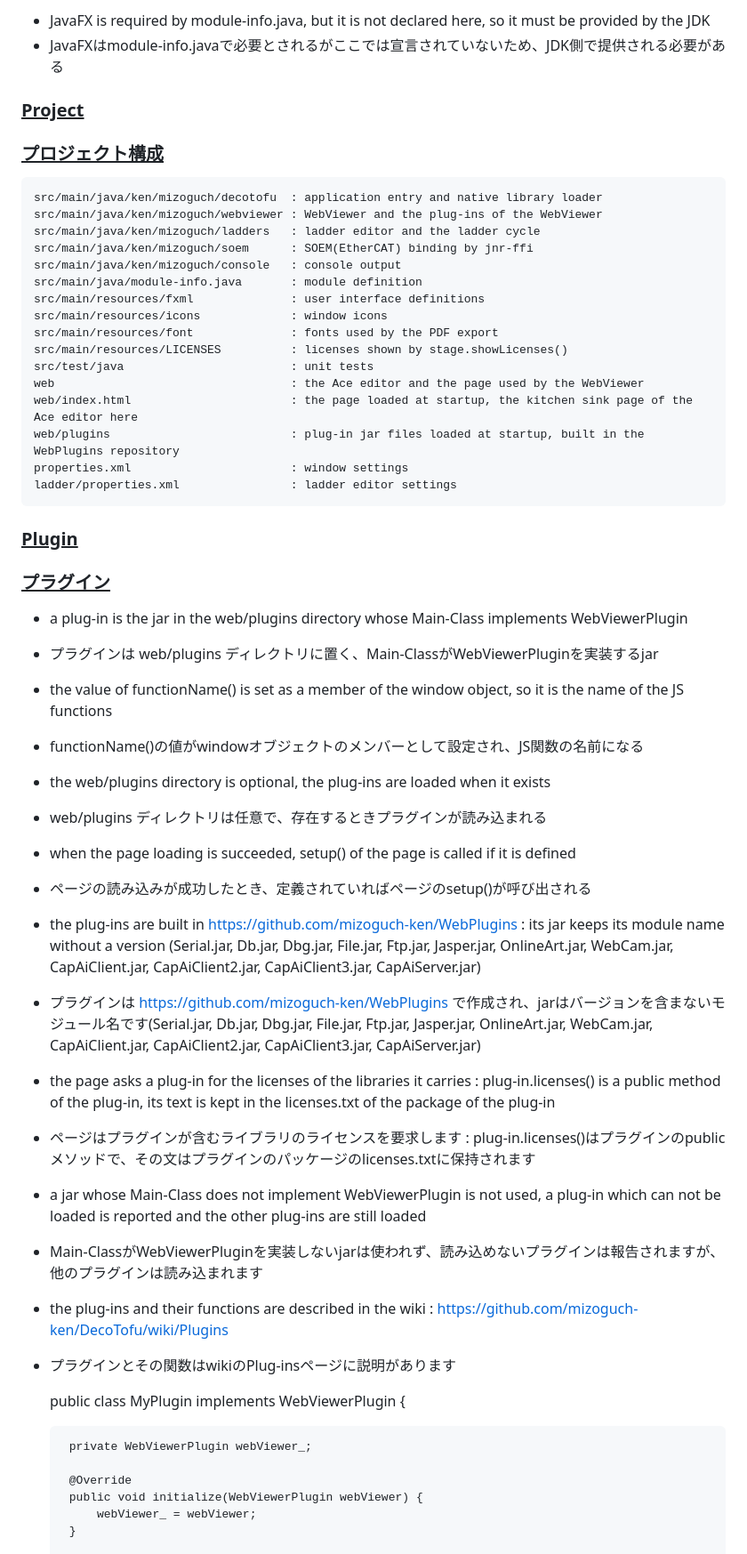
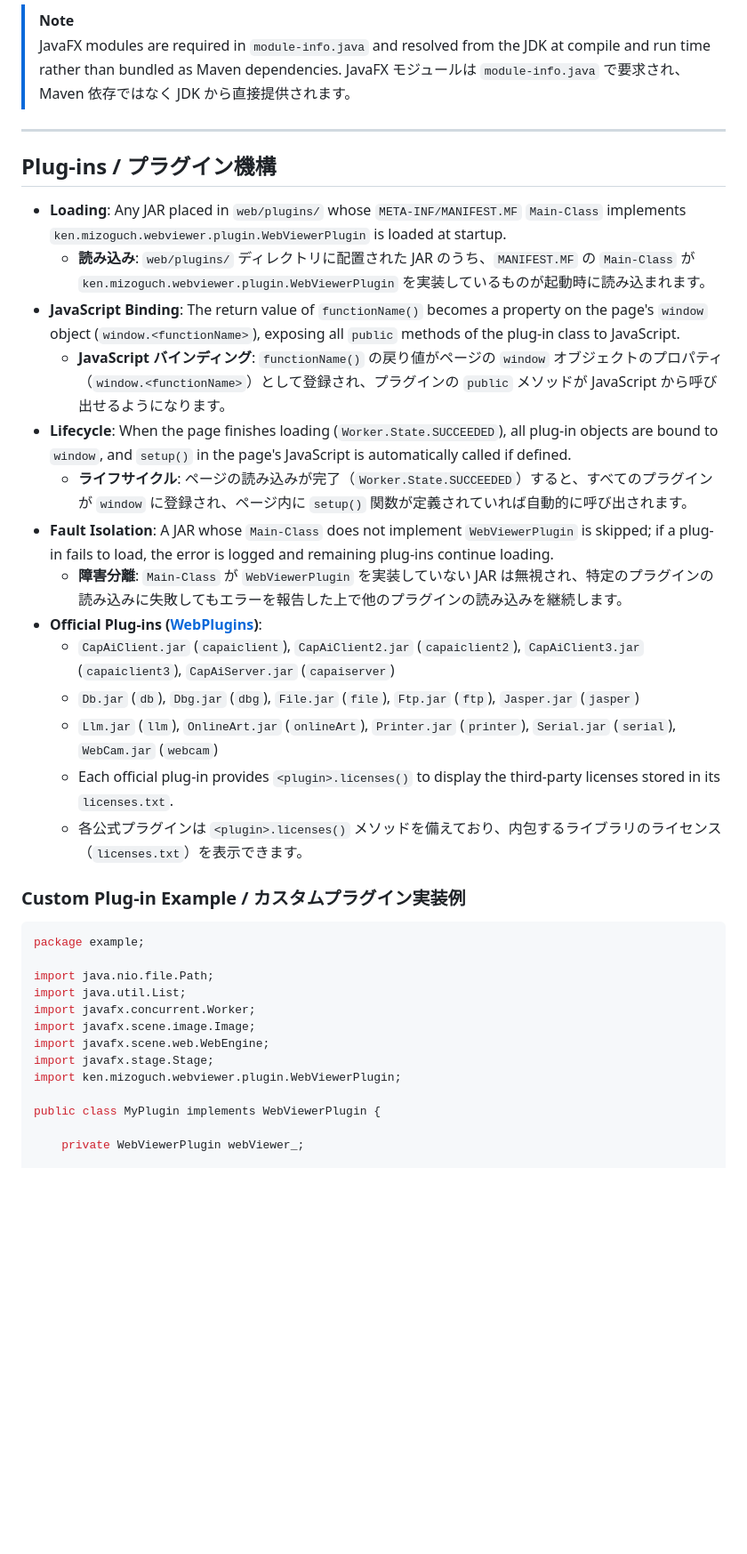
Before and after one commit to mizoguch-ken/DecoTofu, a Markdown page: README.md, the part around one of its changes. Shown at 89% size. Rendered like a GitHub page; blank space fills up the shorter version.

Commit message:
Rewrite README.md with complete bilingual documentation and updated plug-in list

````diff
--- a/README.md
+++ b/README.md
@@ -100,54 +133,41 @@
 
- * JavaFX is required by module-info.java, but it is not declared here, so it must be provided by the JDK
- * JavaFXはmodule-info.javaで必要とされるがここでは宣言されていないため、JDK側で提供される必要がある
-### <u>Project</u>
+> [!NOTE]
+> JavaFX modules are required in `module-info.java` and resolved from the JDK at compile and run time rather than bundled as Maven dependencies.
+> JavaFX モジュールは `module-info.java` で要求され、Maven 依存ではなく JDK から直接提供されます。
 
-### <u>プロジェクト構成</u>
+---
 
-    src/main/java/ken/mizoguch/decotofu  : application entry and native library loader
-    src/main/java/ken/mizoguch/webviewer : WebViewer and the plug-ins of the WebViewer
-    src/main/java/ken/mizoguch/ladders   : ladder editor and the ladder cycle
-    src/main/java/ken/mizoguch/soem      : SOEM(EtherCAT) binding by jnr-ffi
-    src/main/java/ken/mizoguch/console   : console output
-    src/main/java/module-info.java       : module definition
-    src/main/resources/fxml              : user interface definitions
-    src/main/resources/icons             : window icons
-    src/main/resources/font              : fonts used by the PDF export
-    src/main/resources/LICENSES          : licenses shown by stage.showLicenses()
-    src/test/java                        : unit tests
-    web                                  : the Ace editor and the page used by the WebViewer
-    web/index.html                       : the page loaded at startup, the kitchen sink page of the Ace editor here
-    web/plugins                          : plug-in jar files loaded at startup, built in the WebPlugins repository
-    properties.xml                       : window settings
-    ladder/properties.xml                : ladder editor settings
+## Plug-ins / プラグイン機構
 
-### <u>Plugin</u>
+* **Loading**: Any JAR placed in `web/plugins/` whose `META-INF/MANIFEST.MF` `Main-Class` implements `ken.mizoguch.webviewer.plugin.WebViewerPlugin` is loaded at startup.
+  * **読み込み**: `web/plugins/` ディレクトリに配置された JAR のうち、`MANIFEST.MF` の `Main-Class` が `ken.mizoguch.webviewer.plugin.WebViewerPlugin` を実装しているものが起動時に読み込まれます。
+* **JavaScript Binding**: The return value of `functionName()` becomes a property on the page's `window` object (`window.<functionName>`), exposing all `public` methods of the plug-in class to JavaScript.
+  * **JavaScript バインディング**: `functionName()` の戻り値がページの `window` オブジェクトのプロパティ（`window.<functionName>`）として登録され、プラグインの `public` メソッドが JavaScript から呼び出せるようになります。
+* **Lifecycle**: When the page finishes loading (`Worker.State.SUCCEEDED`), all plug-in objects are bound to `window`, and `setup()` in the page's JavaScript is automatically called if defined.
+  * **ライフサイクル**: ページの読み込みが完了（`Worker.State.SUCCEEDED`）すると、すべてのプラグインが `window` に登録され、ページ内に `setup()` 関数が定義されていれば自動的に呼び出されます。
+* **Fault Isolation**: A JAR whose `Main-Class` does not implement `WebViewerPlugin` is skipped; if a plug-in fails to load, the error is logged and remaining plug-ins continue loading.
+  * **障害分離**: `Main-Class` が `WebViewerPlugin` を実装していない JAR は無視され、特定のプラグインの読み込みに失敗してもエラーを報告した上で他のプラグインの読み込みを継続します。
+* **Official Plug-ins ([WebPlugins](https://github.com/mizoguch-ken/WebPlugins))**:
+  * `CapAiClient.jar` (`capaiclient`), `CapAiClient2.jar` (`capaiclient2`), `CapAiClient3.jar` (`capaiclient3`), `CapAiServer.jar` (`capaiserver`)
+  * `Db.jar` (`db`), `Dbg.jar` (`dbg`), `File.jar` (`file`), `Ftp.jar` (`ftp`), `Jasper.jar` (`jasper`)
+  * `Llm.jar` (`llm`), `OnlineArt.jar` (`onlineArt`), `Printer.jar` (`printer`), `Serial.jar` (`serial`), `WebCam.jar` (`webcam`)
+  * Each official plug-in provides `<plugin>.licenses()` to display the third-party licenses stored in its `licenses.txt`.
+  * 各公式プラグインは `<plugin>.licenses()` メソッドを備えており、内包するライブラリのライセンス（`licenses.txt`）を表示できます。
 
-### <u>プラグイン</u>
+### Custom Plug-in Example / カスタムプラグイン実装例
 
- * a plug-in is the jar in the web/plugins directory whose Main-Class implements WebViewerPlugin
- * プラグインは web/plugins ディレクトリに置く、Main-ClassがWebViewerPluginを実装するjar
- * the value of functionName() is set as a member of the window object, so it is the name of the JS functions
- * functionName()の値がwindowオブジェクトのメンバーとして設定され、JS関数の名前になる
- * the web/plugins directory is optional, the plug-ins are loaded when it exists
- * web/plugins ディレクトリは任意で、存在するときプラグインが読み込まれる
- * when the page loading is succeeded, setup() of the page is called if it is defined
- * ページの読み込みが成功したとき、定義されていればページのsetup()が呼び出される
- * the plug-ins are built in https://github.com/mizoguch-ken/WebPlugins : its jar keeps its module name without a version (Serial.jar, Db.jar, Dbg.jar, File.jar, Ftp.jar, Jasper.jar, OnlineArt.jar, WebCam.jar, CapAiClient.jar, CapAiClient2.jar, CapAiClient3.jar, CapAiServer.jar)
- * プラグインは https://github.com/mizoguch-ken/WebPlugins で作成され、jarはバージョンを含まないモジュール名です(Serial.jar, Db.jar, Dbg.jar, File.jar, Ftp.jar, Jasper.jar, OnlineArt.jar, WebCam.jar, CapAiClient.jar, CapAiClient2.jar, CapAiClient3.jar, CapAiServer.jar)
- * the page asks a plug-in for the licenses of the libraries it carries : plug-in.licenses() is a public method of the plug-in, its text is kept in the licenses.txt of the package of the plug-in
- * ページはプラグインが含むライブラリのライセンスを要求します : plug-in.licenses()はプラグインのpublicメソッドで、その文はプラグインのパッケージのlicenses.txtに保持されます
- * a jar whose Main-Class does not implement WebViewerPlugin is not used, a plug-in which can not be loaded is reported and the other plug-ins are still loaded
- * Main-ClassがWebViewerPluginを実装しないjarは使われず、読み込めないプラグインは報告されますが、他のプラグインは読み込まれます
- * the plug-ins and their functions are described in the wiki : https://github.com/mizoguch-ken/DecoTofu/wiki/Plugins
- * プラグインとその関数はwikiのPlug-insページに説明があります
+```java
+package example;
 
-    public class MyPlugin implements WebViewerPlugin {
+import java.nio.file.Path;
+import java.util.List;
+import javafx.concurrent.Worker;
+import javafx.scene.image.Image;
+import javafx.scene.web.WebEngine;
+import javafx.stage.Stage;
+import ken.mizoguch.webviewer.plugin.WebViewerPlugin;
 
-        private WebViewerPlugin webViewer_;
+public class MyPlugin implements WebViewerPlugin {
 
-        @Override
-        public void initialize(WebViewerPlugin webViewer) {
-            webViewer_ = webViewer;
-        }
+    private WebViewerPlugin webViewer_;
 
````
Also changed, not shown: other parts of README.md (+335 -303 lines).
